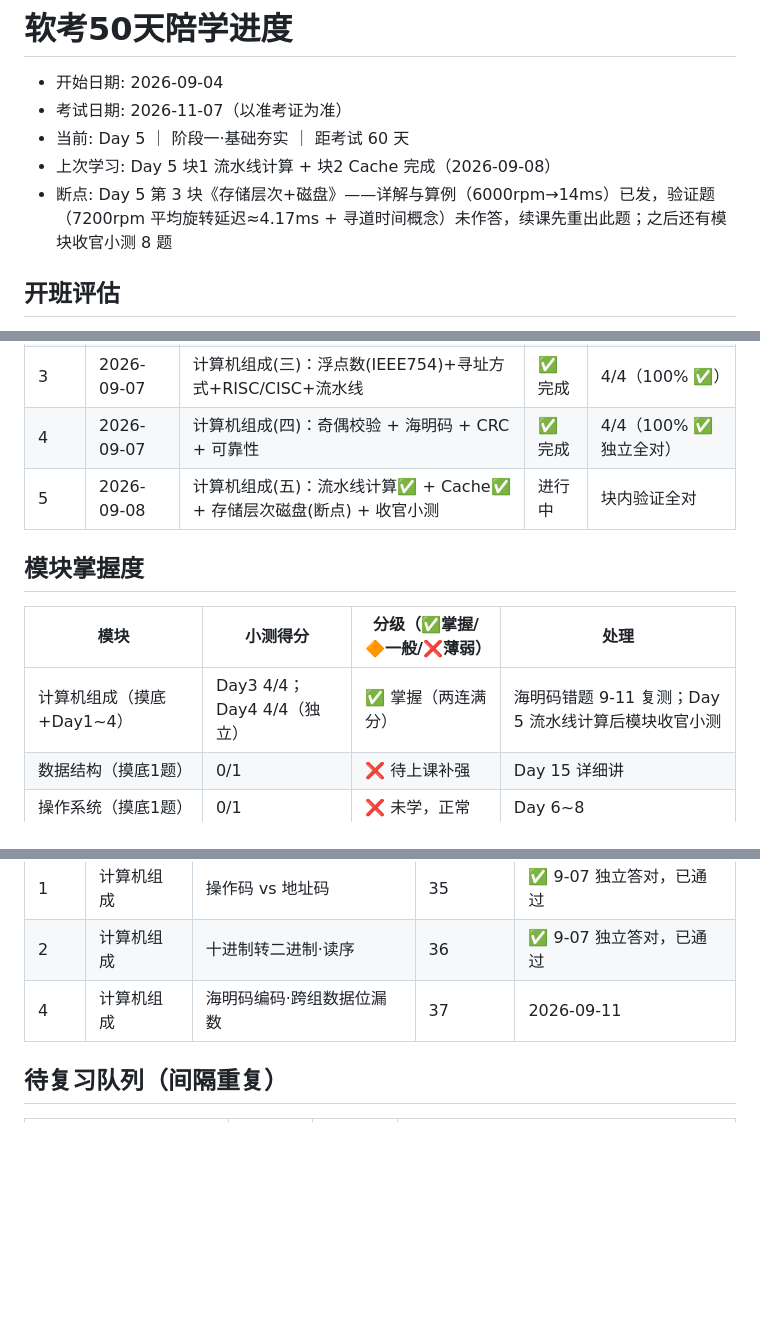
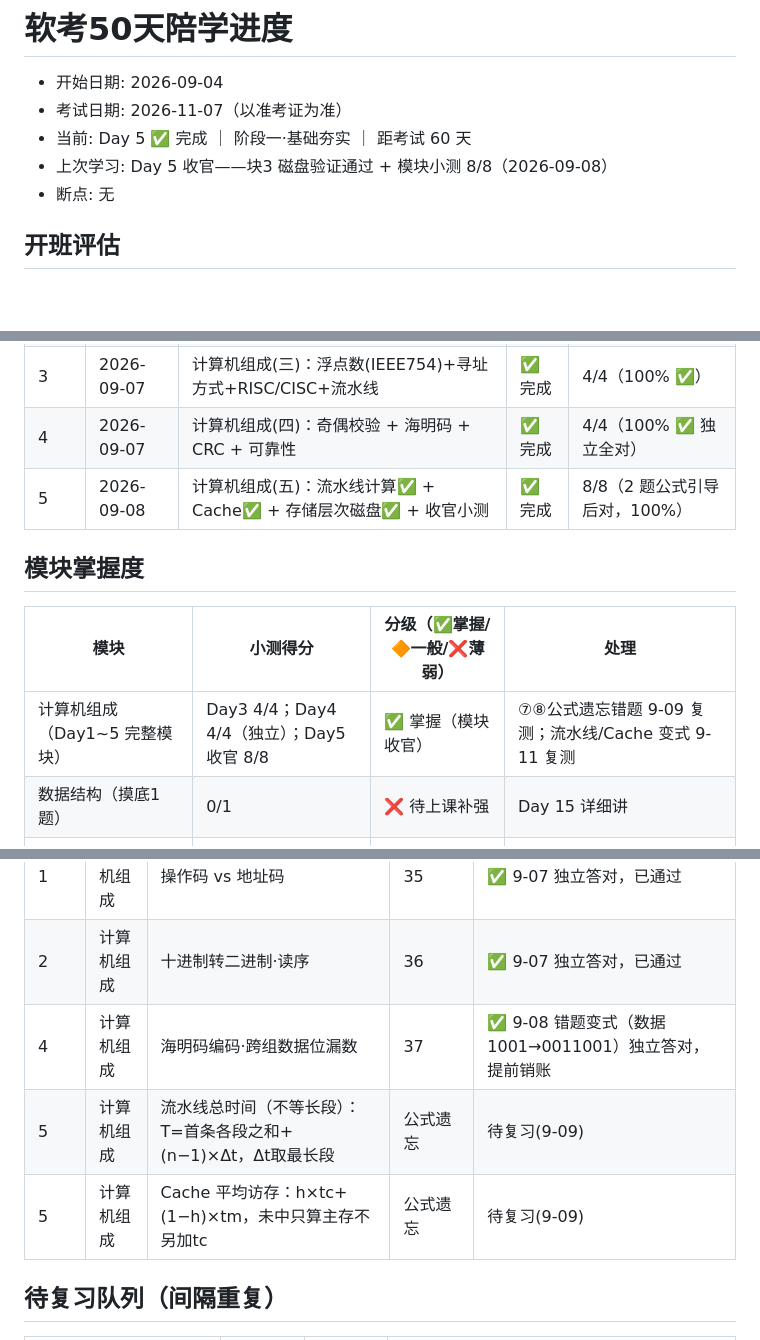
Before and after one commit to czwc/ruankaonodes, a Markdown page: .codebuddy/ruankao-tutor/progress.md, 3 parts joined by grey strips. Drawn GitHub-style; blank space fills up the shorter version.

```diff
--- a/.codebuddy/ruankao-tutor/progress.md
+++ b/.codebuddy/ruankao-tutor/progress.md
@@ -2,9 +2,9 @@
 
 - 开始日期: 2026-09-04
 - 考试日期: 2026-11-07（以准考证为准）
-- 当前: Day 5 ｜ 阶段一·基础夯实 ｜ 距考试 60 天
-- 上次学习: Day 5 块1 流水线计算 + 块2 Cache 完成（2026-09-08）
-- 断点: Day 5 第 3 块《存储层次+磁盘》——详解与算例（6000rpm→14ms）已发，验证题（7200rpm 平均旋转延迟≈4.17ms + 寻道时间概念）未作答，续课先重出此题；之后还有模块收官小测 8 题
+- 当前: Day 5 ✅ 完成 ｜ 阶段一·基础夯实 ｜ 距考试 60 天
+- 上次学习: Day 5 收官——块3 磁盘验证通过 + 模块小测 8/8（2026-09-08）
+- 断点: 无
 
 ## 开班评估
 - 摸底 10 题对 7 → 基础较好 → Day 1~5 采用「快速验证模式」：每块 1 题验证，对则跳过，省时加给数据结构与软件工程
@@ -17,12 +17,12 @@
 | 2 | 2026-09-04 | 计算机组成(二)：进制转换 + 码制 | ✅ 完成 | 3/4（75% 🔶） |
 | 3 | 2026-09-07 | 计算机组成(三)：浮点数(IEEE754)+寻址方式+RISC/CISC+流水线 | ✅ 完成 | 4/4（100% ✅） |
 | 4 | 2026-09-07 | 计算机组成(四)：奇偶校验 + 海明码 + CRC + 可靠性 | ✅ 完成 | 4/4（100% ✅ 独立全对） |
-| 5 | 2026-09-08 | 计算机组成(五)：流水线计算✅ + Cache✅ + 存储层次磁盘(断点) + 收官小测 | 进行中 | 块内验证全对 |
+| 5 | 2026-09-08 | 计算机组成(五)：流水线计算✅ + Cache✅ + 存储层次磁盘✅ + 收官小测 | ✅ 完成 | 8/8（2 题公式引导后对，100%） |
 
 ## 模块掌握度
 | 模块 | 小测得分 | 分级（✅掌握/🔶一般/❌薄弱） | 处理 |
 |---|---|---|---|
-| 计算机组成（摸底+Day1~4） | Day3 4/4；Day4 4/4（独立） | ✅ 掌握（两连满分） | 海明码错题 9-11 复测；Day 5 流水线计算后模块收官小测 |
+| 计算机组成（Day1~5 完整模块） | Day3 4/4；Day4 4/4（独立）；Day5 收官 8/8 | ✅ 掌握（模块收官） | ⑦⑧公式遗忘错题 9-09 复测；流水线/Cache 变式 9-11 复测 |
 | 数据结构（摸底1题） | 0/1 | ❌ 待上课补强 | Day 15 详细讲 |
 | 操作系统（摸底1题） | 0/1 | ❌ 未学，正常 | Day 6~8 |
 | 数据库（摸底1题） | 0/1 | ❌ 待上课补强 | Day 9~11 |
@@ -38,7 +38,9 @@
 |---|---|---|---|---|
 | 1 | 计算机组成 | 操作码 vs 地址码 | 35 | ✅ 9-07 独立答对，已通过 |
 | 2 | 计算机组成 | 十进制转二进制·读序 | 36 | ✅ 9-07 独立答对，已通过 |
-| 4 | 计算机组成 | 海明码编码·跨组数据位漏数 | 37 | 2026-09-11 |
+| 4 | 计算机组成 | 海明码编码·跨组数据位漏数 | 37 | ✅ 9-08 错题变式（数据1001→0011001）独立答对，提前销账 |
+| 5 | 计算机组成 | 流水线总时间（不等长段）：T=首条各段之和+(n−1)×Δt，Δt取最长段 | 公式遗忘 | 待复习(9-09) |
+| 5 | 计算机组成 | Cache 平均访存：h×tc+(1−h)×tm，未中只算主存不另加tc | 公式遗忘 | 待复习(9-09) |
 
 ## 待复习队列（间隔重复）
 | 考点/错题 | 学习日 | 下次复习日 | 状态 |
```
Also changed, not shown: other parts of .codebuddy/ruankao-tutor/progress.md (+3 -1 lines), 复习总笔记.md (+20 -0 lines).
